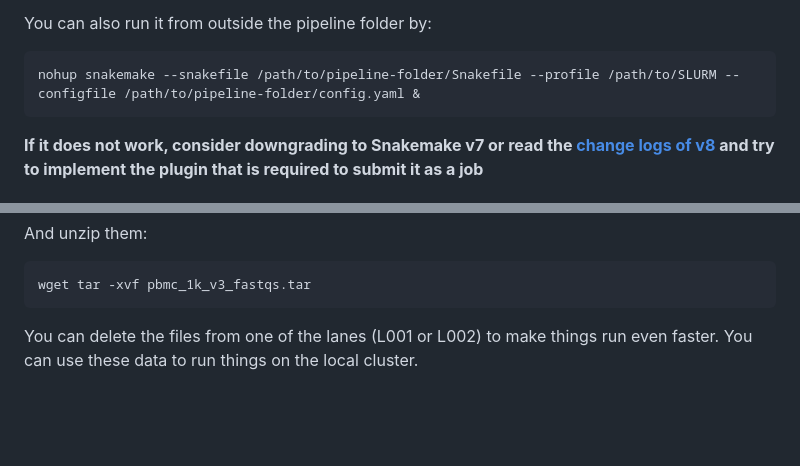
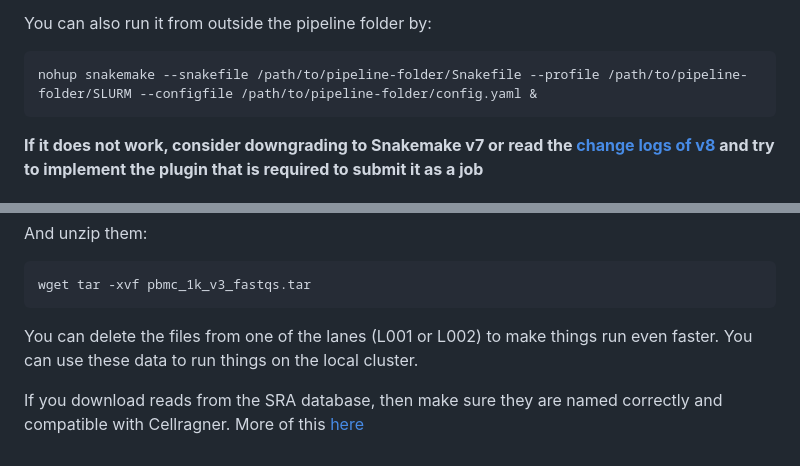
Before and after one commit to Fotowatikha/sc-sn-RNA-seq-Pre-Processing-Pipeline, a Markdown page: README.md, 2 parts joined by grey strips. GitHub-like rendering; blank space fills up the shorter version.

````diff
--- a/README.md
+++ b/README.md
@@ -583,7 +583,7 @@ The logs will go to the **SLURM_LOGS** folder. This folder will be generated in
 
 You can also run it from outside the pipeline folder by:
 ```sh
-nohup snakemake --snakefile /path/to/pipeline-folder/Snakefile --profile /path/to/SLURM --configfile /path/to/pipeline-folder/config.yaml &
+nohup snakemake --snakefile /path/to/pipeline-folder/Snakefile --profile /path/to/pipeline-folder/SLURM --configfile /path/to/pipeline-folder/config.yaml &
 ```
 
 **If it does not work, consider downgrading to Snakemake v7 or read the [change logs of v8](https://snakemake.readthedocs.io/en/stable/getting_started/migration.html) and try to implement the plugin that is required to submit it as a job**
@@ -612,3 +612,5 @@ wget tar -xvf pbmc_1k_v3_fastqs.tar
 ```
 
 You can delete the files from one of the lanes (L001 or L002) to make things run even faster. You can use these data to run things on the local cluster.
+
+If you download reads from the SRA database, then make sure they are named correctly and compatible with Cellragner. More of this [here](https://kb.10xgenomics.com/hc/en-us/articles/115003802691-How-do-I-prepare-Sequence-Read-Archive-SRA-data-from-NCBI-for-Cell-Ranger)
````
